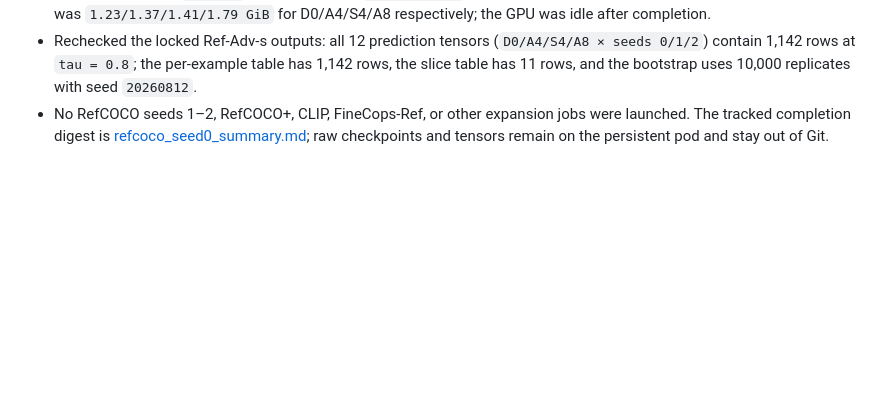
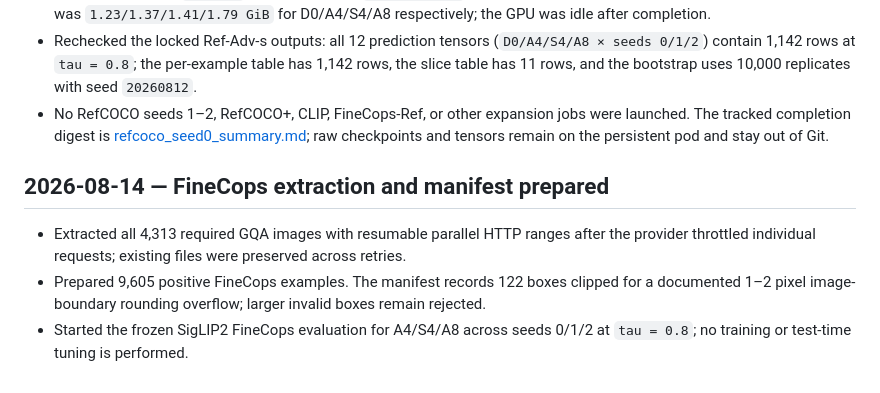
Before and after one commit to TarunTomar122/attention-is-all-you-need-for-vlms, a Markdown page: docs/progress-log.md, the part around the change. GitHub-like rendering; blank space fills up the shorter version.

```diff
--- a/docs/progress-log.md
+++ b/docs/progress-log.md
@@ -188,3 +188,9 @@ Append one dated entry for every material setup, experiment, result, or blocker.
 - All four immutable `best.pt` checkpoints and `summary.json` files were present and readable. Peak allocated VRAM was `1.23/1.37/1.41/1.79 GiB` for D0/A4/S4/A8 respectively; the GPU was idle after completion.
 - Rechecked the locked Ref-Adv-s outputs: all 12 prediction tensors (`D0/A4/S4/A8 × seeds 0/1/2`) contain 1,142 rows at `tau = 0.8`; the per-example table has 1,142 rows, the slice table has 11 rows, and the bootstrap uses 10,000 replicates with seed `20260812`.
 - No RefCOCO seeds 1–2, RefCOCO+, CLIP, FineCops-Ref, or other expansion jobs were launched. The tracked completion digest is [refcoco_seed0_summary.md](results/refcoco/refcoco_seed0_summary.md); raw checkpoints and tensors remain on the persistent pod and stay out of Git.
+
+## 2026-08-14 — FineCops extraction and manifest prepared
+
+- Extracted all 4,313 required GQA images with resumable parallel HTTP ranges after the provider throttled individual requests; existing files were preserved across retries.
+- Prepared 9,605 positive FineCops examples. The manifest records 122 boxes clipped for a documented 1–2 pixel image-boundary rounding overflow; larger invalid boxes remain rejected.
+- Started the frozen SigLIP2 FineCops evaluation for A4/S4/A8 across seeds 0/1/2 at `tau = 0.8`; no training or test-time tuning is performed.
```
Also changed, not shown: docs/decision-log.md (+6 -0 lines).
